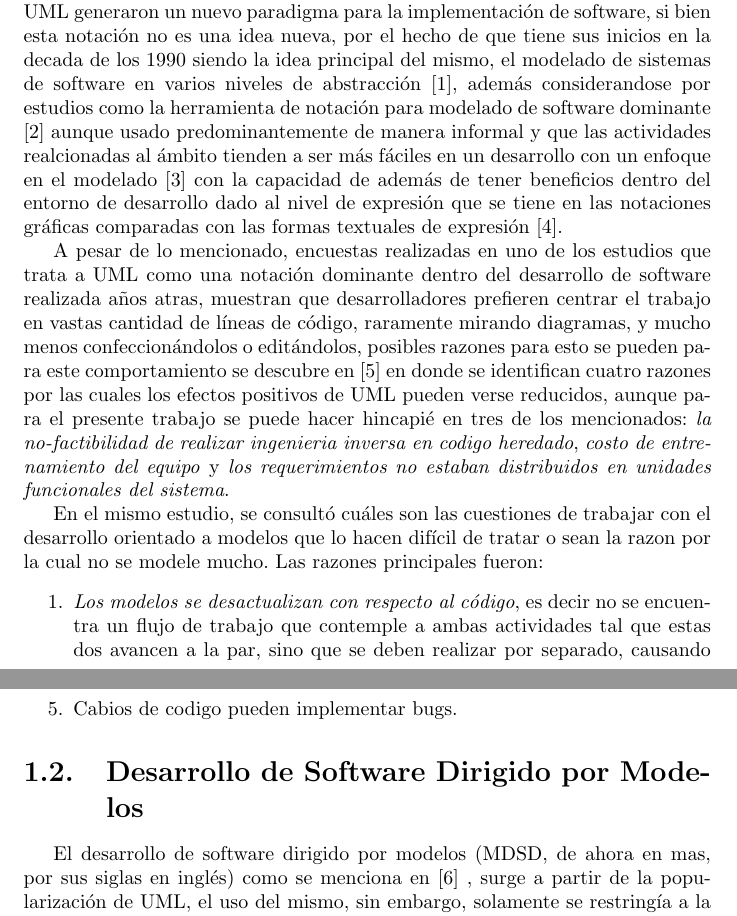
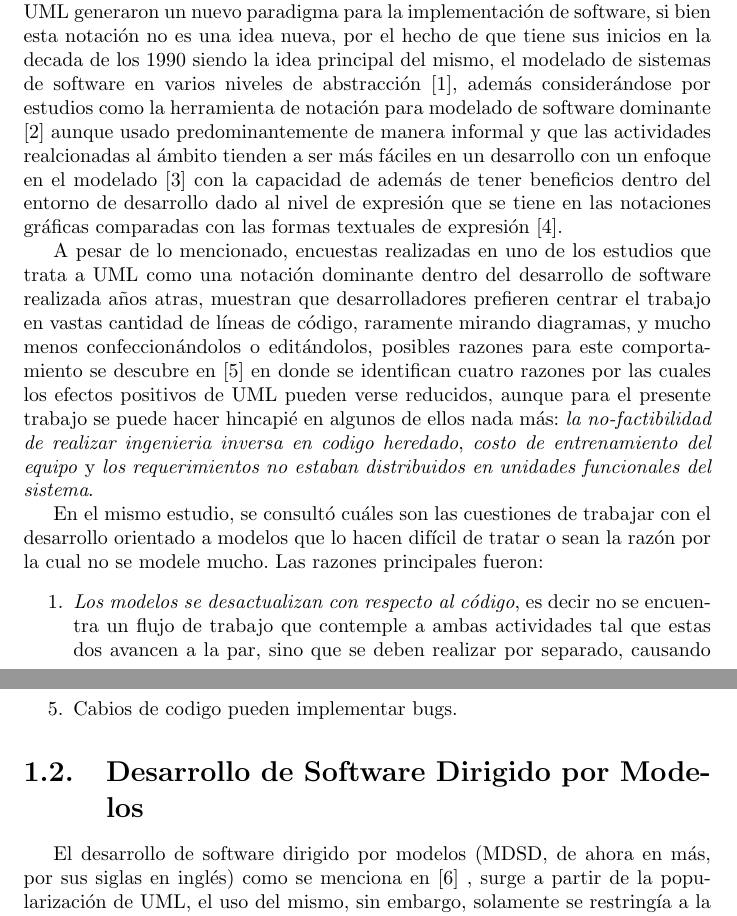
Before and after one commit to ulisescolina/UC-TC, a LaTeX document (Director/docs/TC_TPF_Director.tex, which reads Director/docs/estado_de_la_cuestion/principal.tex): two parts of pages 6 and 7 of 34, joined at a grey line, cut so that both start at the same text. Compiled offline with pdfLaTeX.

Commit message:
Actualizacion de estado de la cuestion

```diff
--- a/Director/docs/estado_de_la_cuestion/principal.tex
+++ b/Director/docs/estado_de_la_cuestion/principal.tex
@@ -25,17 +25,17 @@ A pesar de lo mencionado, encuestas realizadas en uno de los estudios que trata
 a UML como una notación dominante dentro del desarrollo de software realizada años
 atras, muestran que desarrolladores prefieren centrar el trabajo en vastas
 cantidad de líneas de código, raramente mirando diagramas, y mucho menos
-confeccionándolos o editándolos, posibles razones para esto se pueden para este
+confeccionándolos o editándolos, posibles razones para este
 comportamiento se descubre en \cite{bente2006} en donde se identifican cuatro
 razones por las cuales los efectos positivos de UML pueden verse reducidos,
-aunque para el presente trabajo se puede hacer hincapié en tres de los
-mencionados:
+aunque para el presente trabajo se puede hacer hincapié en algunos de ellos
+nada más:
 \textit{la no-factibilidad de realizar ingenieria inversa en codigo heredado},
 \textit{costo de entrenamiento del equipo} y \textit{los requerimientos no
 estaban distribuidos en unidades funcionales del sistema}.
 
 En el mismo estudio, se consultó cuáles son las cuestiones de trabajar con el
-desarrollo orientado a modelos que lo hacen difícil de tratar o sean la razon
+desarrollo orientado a modelos que lo hacen difícil de tratar o sean la razón
 por la cual no se modele mucho. Las razones principales fueron:
 \begin{enumerate}
 	\item \textit{Los modelos se desactualizan con respecto al código},
```
Also changed, not shown: Director/docs/estado_de_la_cuestion/principal.tex (4 more changed lines).
